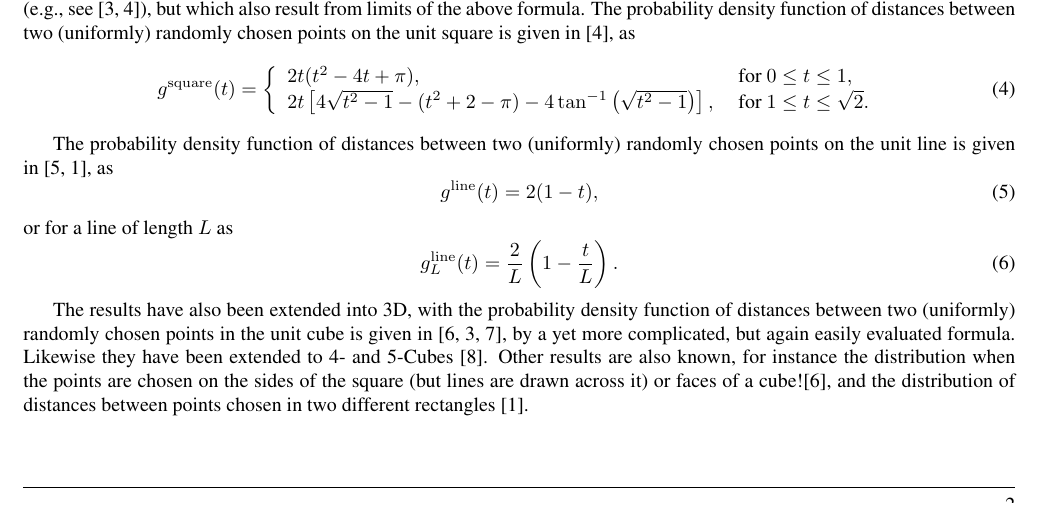
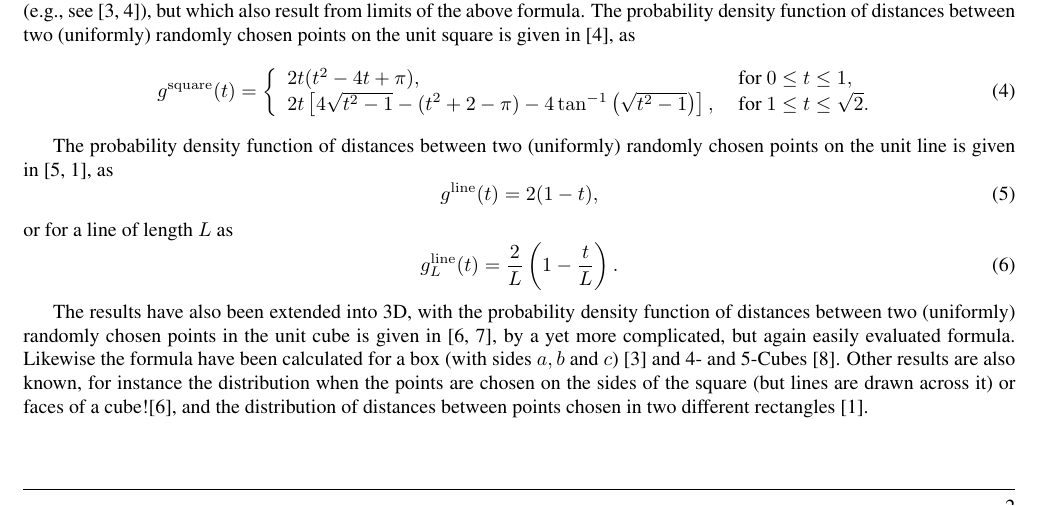
Before and after one commit to mroughan/LinePicking, a LaTeX paper (man/LinePicking.tex): part of page 2 of 8, cut so that both start at the same text. Compiled offline with pdfLaTeX.

Commit message:
latex edits

```diff
--- a/man/LinePicking.tex
+++ b/man/LinePicking.tex
@@ -214,9 +214,10 @@ or for a line of length $L$ as
 The results have also been extended into 3D, with the probability
 density function of distances between two (uniformly) randomly chosen
 points in the unit cube is given in
-\cite{mathai99:_distan,philip:_probab_distr_distan_between_two,weisstein:_cube_line_picking},
-by a yet more complicated, but again easily evaluated
-formula. Likewise they have been extended to 4- and
+\cite{mathai99:_distan,weisstein:_cube_line_picking}, by a yet more
+complicated, but again easily evaluated formula. Likewise the formula
+have been calculated for a box (with sides $a,b$ and
+$c$)~\cite{philip:_probab_distr_distan_between_two} and 4- and
 5-Cubes~\cite{philip:_probab_distr_distan_between_two_4d}. Other
 results are also known, for instance the distribution when the points
 are chosen on the sides of the square (but lines are drawn across it)
```
Also changed, not shown: man/LinePicking.pdf.
